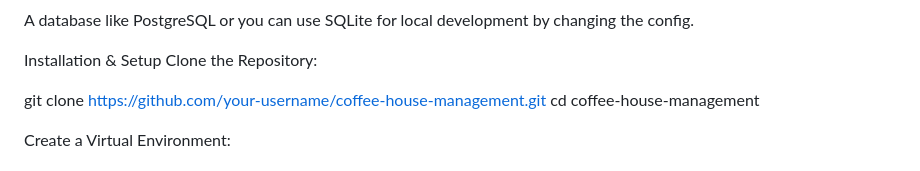
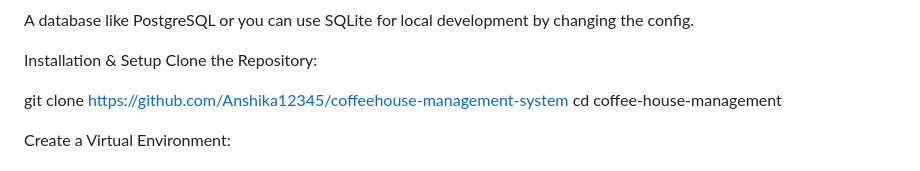
Before and after one commit to supeArsh/Kaufee, a Markdown page: README.md, the part around one of its changes. GitHub-like rendering.

```diff
--- a/README.md
+++ b/README.md
@@ -31,7 +32,7 @@ A database like PostgreSQL or you can use SQLite for local development by changi
 Installation & Setup
 Clone the Repository:
 
-git clone [https://github.com/your-username/coffee-house-management.git](https://github.com/your-username/coffee-house-management.git)
+git clone [https://github.com/Anshika12345/coffeehouse-management-system](https://github.com/Anshika12345/coffeehouse-management-system)
 cd coffee-house-management
 
 Create a Virtual Environment:
```
Also changed, not shown: other parts of README.md (+2 -1 lines).
